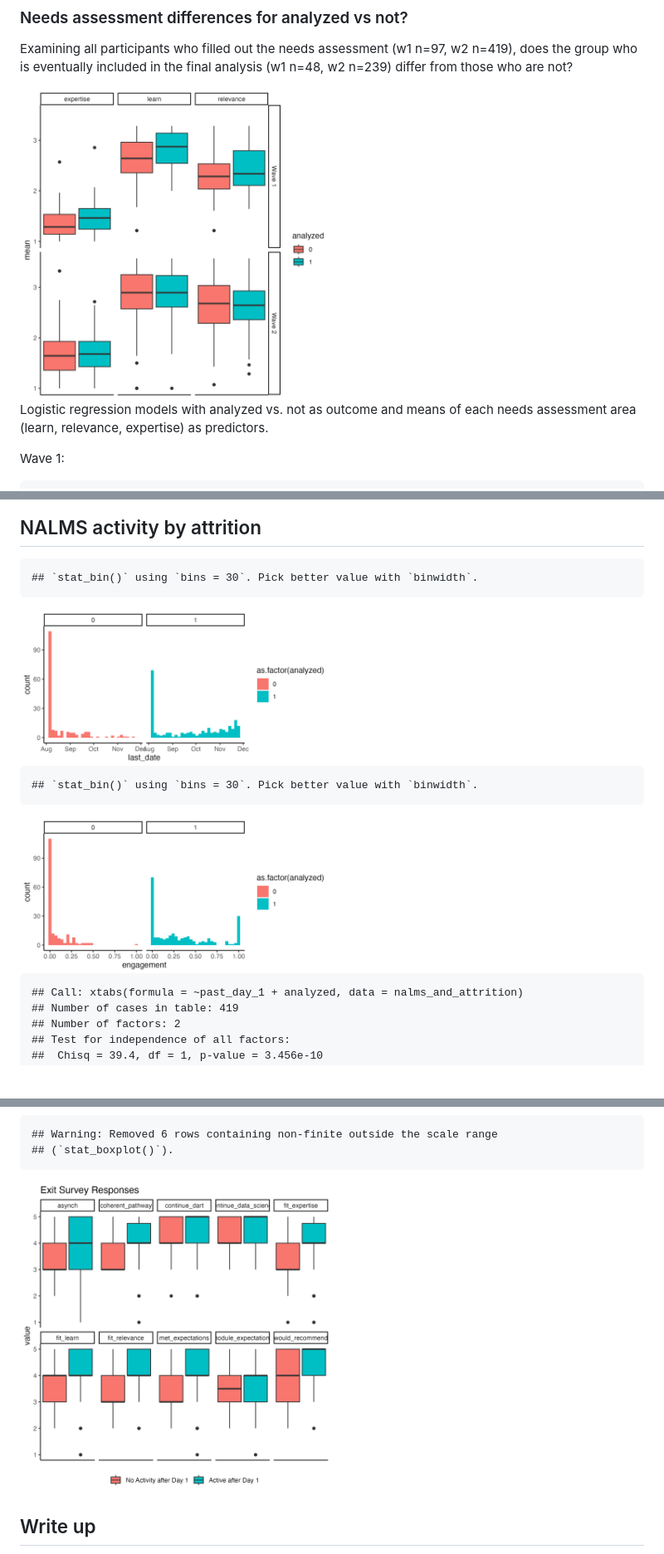
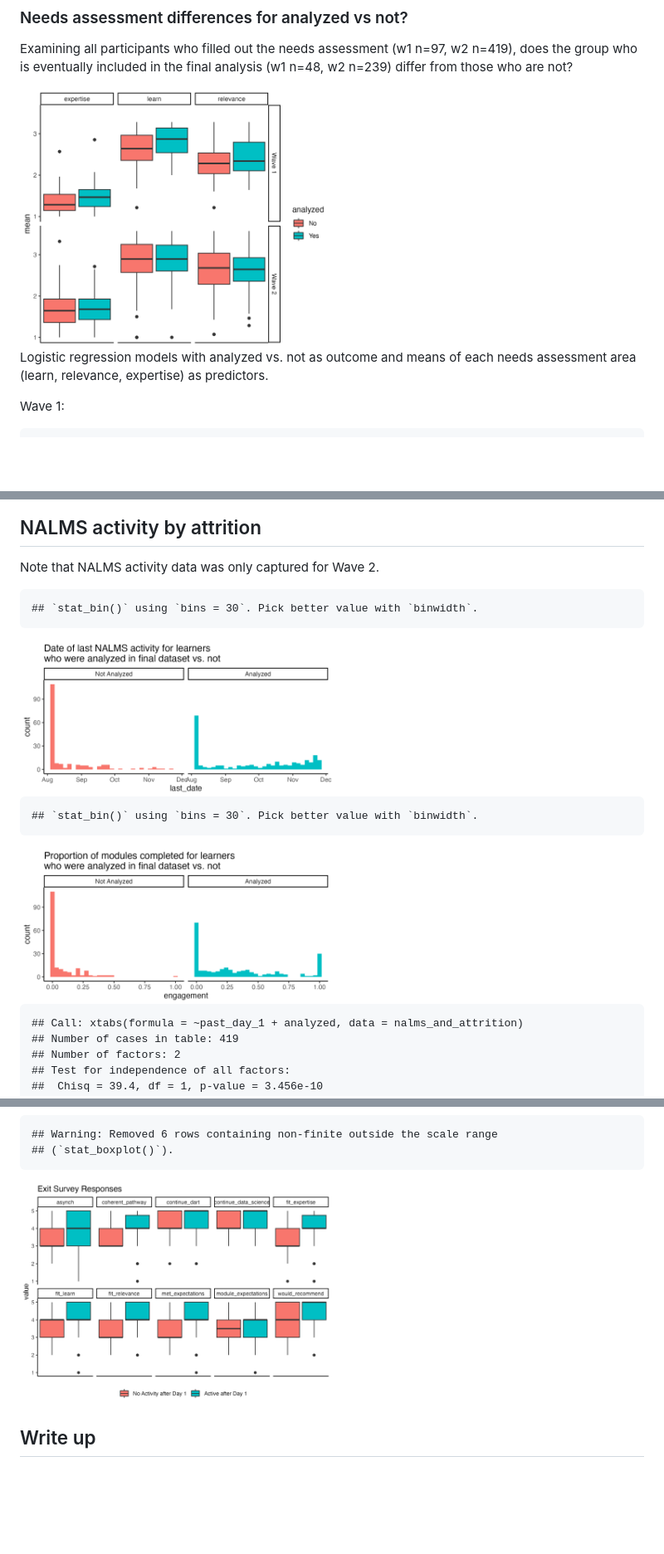
Before and after one commit to arcus/DART_analysis, a Markdown page: reports/notebooks/attrition_analysis.md, 3 parts joined by grey strips. Shown: that part at 83% size. Drawn GitHub-style; pictures changed too: reports/figures/active_past_day_1_exit.png, reports/figures/attrition_nalms_engagement.png, reports/figures/attrition_nalms_lastdate.png; blank space fills up the shorter version.

```diff
--- a/reports/notebooks/attrition_analysis.md
+++ b/reports/notebooks/attrition_analysis.md
@@ -257,5 +263,7 @@ Wave 2:
 
 ## NALMS activity by attrition
+
+Note that NALMS activity data was only captured for Wave 2.
 
     ## `stat_bin()` using `bins = 30`. Pick better value with `binwidth`.
 
```
Also changed, not shown: other parts of reports/notebooks/attrition_analysis.md (+7 -1 lines), 1 other file.
